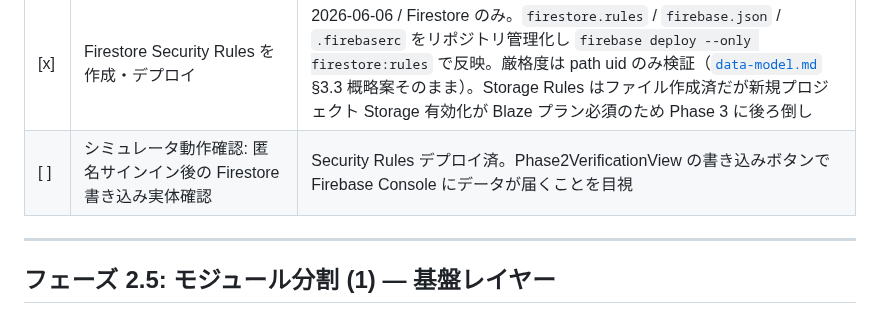
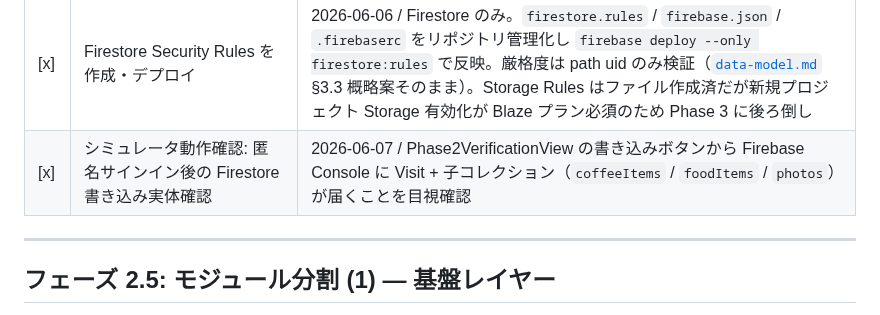
Before and after one commit to noricoffee/CoffeeVision, a Markdown page: docs/tasks.md, the part around the change. Rendered like a GitHub page.

Commit message:
動作確認

```diff
--- a/docs/tasks.md
+++ b/docs/tasks.md
@@ -63,7 +63,7 @@
 | [x] | `IosMainScope` の dispatcher hack を解消（`commonMain` に `CoroutineScope` ファクトリ追加） | 2026-06-05 / `AppContainer` に scope なしのセカンダリコンストラクタを追加、プライマリのデフォルト値は削除。Swift 側は 3 引数版に切り替え、`IosMainScope.swift` を削除。`startSync()` が `Dispatchers.Main` 上で動く正規状態に復帰 |
 | [x] | iOS 側で Visit 子コレクション（`coffeeItems` / `foodItems` / `photos`）の Firestore 同期実装 | 2026-06-05 / WriteBatch で「親 set + 新子 set + 差分削除」を 1 commit 原子化。observe は案 A（親リスナ + 子は都度 `getDocuments` 並列）。`sortOrder` は配列 index を upload 時採番、decode 時はソート用途で破棄。詳細は [`implementation_note.md`](./implementation_note.md) 2026-06-05 子コレクション同期エントリ |
 | [x] | Firestore Security Rules を作成・デプロイ | 2026-06-06 / Firestore のみ。`firestore.rules` / `firebase.json` / `.firebaserc` をリポジトリ管理化し `firebase deploy --only firestore:rules` で反映。厳格度は path uid のみ検証（[`data-model.md`](./data-model.md) §3.3 概略案そのまま）。Storage Rules はファイル作成済だが新規プロジェクト Storage 有効化が Blaze プラン必須のため Phase 3 に後ろ倒し |
-| [ ] | シミュレータ動作確認: 匿名サインイン後の Firestore 書き込み実体確認 | Security Rules デプロイ済。Phase2VerificationView の書き込みボタンで Firebase Console にデータが届くことを目視 |
+| [x] | シミュレータ動作確認: 匿名サインイン後の Firestore 書き込み実体確認 | 2026-06-07 / Phase2VerificationView の書き込みボタンから Firebase Console に Visit + 子コレクション（`coffeeItems` / `foodItems` / `photos`）が届くことを目視確認 |
 
 ---
 
```
